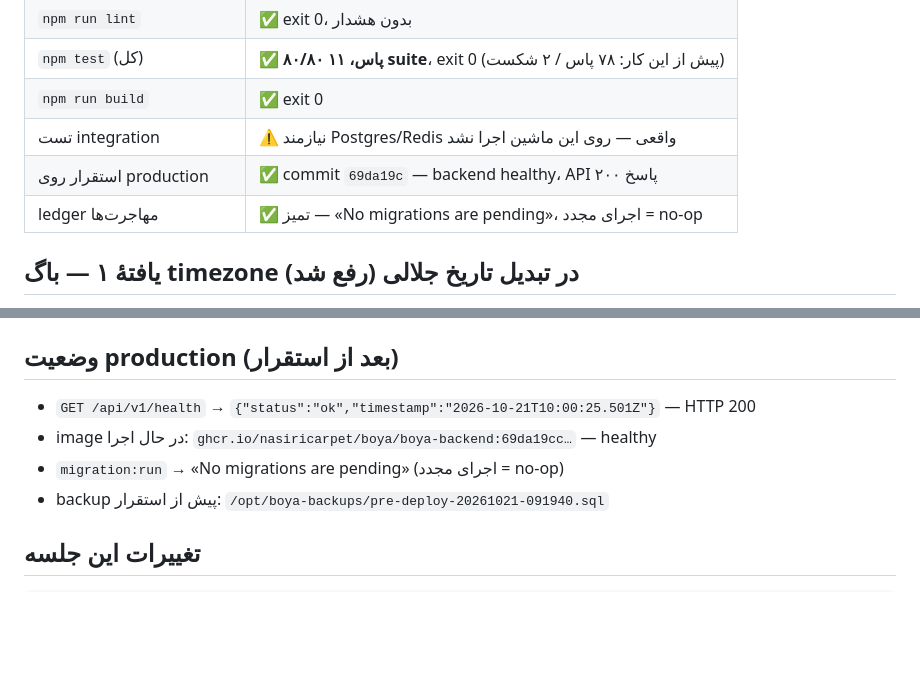
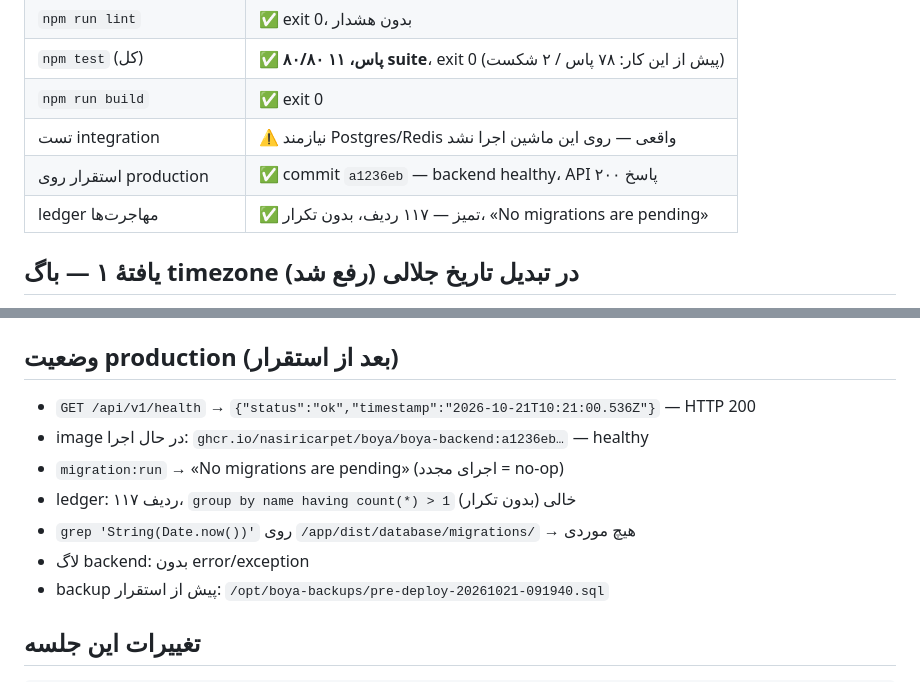
Before and after one commit to nasiricarpet54/boya_app, a Markdown page: docs/report/07-code-review-2026-10-21.md, 2 parts joined by grey strips. GitHub-like rendering; blank space fills up the shorter version.

Commit message:
docs: record the final deploy verification numbers
The report now names the deployed commit (a1236eb), the real health timestamp, the 117-row duplicate-free ledger, and the grep that proves no dynamic migration name survived into the image.

```diff
--- a/docs/report/07-code-review-2026-10-21.md
+++ b/docs/report/07-code-review-2026-10-21.md
@@ -11,8 +11,8 @@
 | `npm test` (کل) | ✅ **۸۰/۸۰ پاس، ۱۱ suite**، exit 0 (پیش از این کار: ۷۸ پاس / ۲ شکست) |
 | `npm run build` | ✅ exit 0 |
 | تست integration | ⚠️ نیازمند Postgres/Redis واقعی — روی این ماشین اجرا نشد |
-| استقرار روی production | ✅ commit `69da19c` — backend healthy، API پاسخ ۲۰۰ |
-| ledger مهاجرت‌ها | ✅ تمیز — «No migrations are pending»، اجرای مجدد = no-op |
+| استقرار روی production | ✅ commit `a1236eb` — backend healthy، API پاسخ ۲۰۰ |
+| ledger مهاجرت‌ها | ✅ تمیز — ۱۱۷ ردیف، بدون تکرار، «No migrations are pending» |
 
 ## یافتهٔ ۱ — باگ timezone در تبدیل تاریخ جلالی (رفع شد)
 
@@ -94,9 +94,12 @@ name = 'ExclusionConstraint' + String(Date.now()); // Fallback name
 
 ## وضعیت production (بعد از استقرار)
 
-- `GET /api/v1/health` → `{"status":"ok","timestamp":"2026-10-21T10:00:25.501Z"}` — HTTP 200
-- image در حال اجرا: `ghcr.io/nasiricarpet/boya/boya-backend:69da19cc…` — healthy
+- `GET /api/v1/health` → `{"status":"ok","timestamp":"2026-10-21T10:21:00.536Z"}` — HTTP 200
+- image در حال اجرا: `ghcr.io/nasiricarpet/boya/boya-backend:a1236eb…` — healthy
 - `migration:run` → «No migrations are pending» (اجرای مجدد = no-op)
+- ledger: ۱۱۷ ردیف، `group by name having count(*) > 1` خالی (بدون تکرار)
+- `grep 'String(Date.now())'` روی `/app/dist/database/migrations/` → هیچ موردی
+- لاگ backend: بدون error/exception
 - backup پیش از استقرار: `/opt/boya-backups/pre-deploy-20261021-091940.sql`
 
 ## تغییرات این جلسه
```
